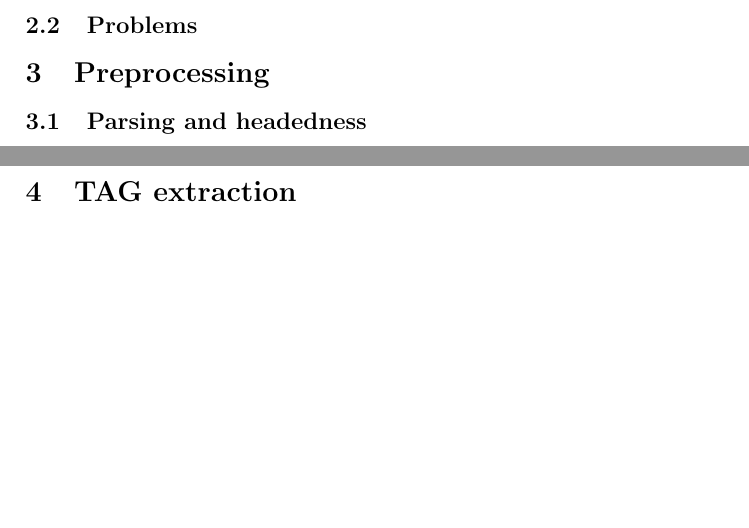
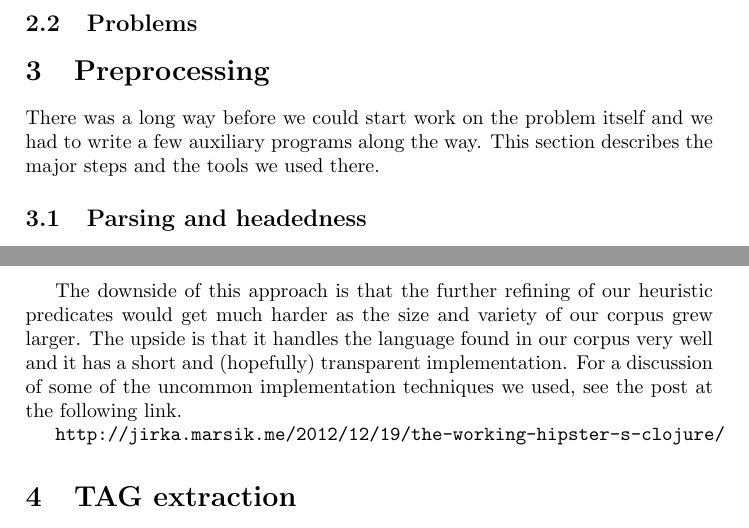
Before and after one commit to qiuwei/ltagextract, a LaTeX paper (report/report.tex): two parts of pages 1 and 6 of 6, joined at a grey line, cut so that both start at the same text, the shorter picture padded with empty space. Compiled offline with pdfLaTeX.

Commit message:
Impl. notes in  normalizing

```diff
--- a/report/report.tex
+++ b/report/report.tex
@@ -22,13 +22,23 @@
 \begin{abstract}
 \end{abstract}
 \section{Introduction}
+
+
 \section{Semantic Annotation}
 \label{sec:sem-annot}
+
+
+
 \subsection{Annotation guidelines}
+
 \subsection{Problems}
 
 
 \section{Preprocessing}
+
+There was a long way before we could start work on the problem itself
+and we had to write a few auxiliary programs along the way. This
+section describes the major steps and the tools we used there.
 
 \subsection{Parsing and headedness}
 
@@ -316,6 +326,15 @@ all the adjunctions performed by our deflatter (possible false
 positives). Upon their inspection, we have not found much room for
 improvement and declared our algorithm finished.
 
+The downside of this approach is that the further refining of our
+heuristic predicates would get much harder as the size and variety of
+our corpus grew larger. The upside is that it handles the language
+found in our corpus very well and it has a short and (hopefully)
+transparent implementation. For a discussion of some of the uncommon
+implementation techniques we used, see the post at the following link.
+
+\texttt{http://jirka.marsik.me/2012/12/19/the-working-hipster-s-clojure/}
+
 \section{TAG extraction}
 \section{Semantic roles alignment}
 \section{Implementation and result}
```
Also changed, not shown: report/report.tex (4 more changed lines).
